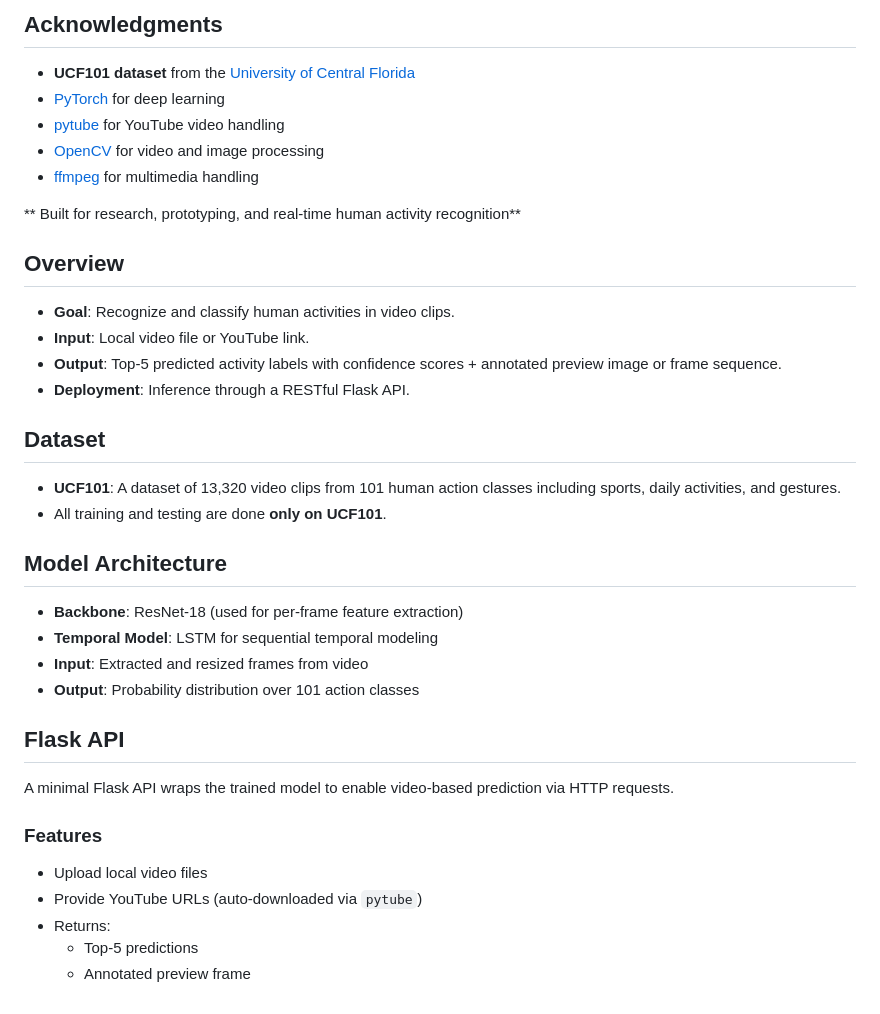
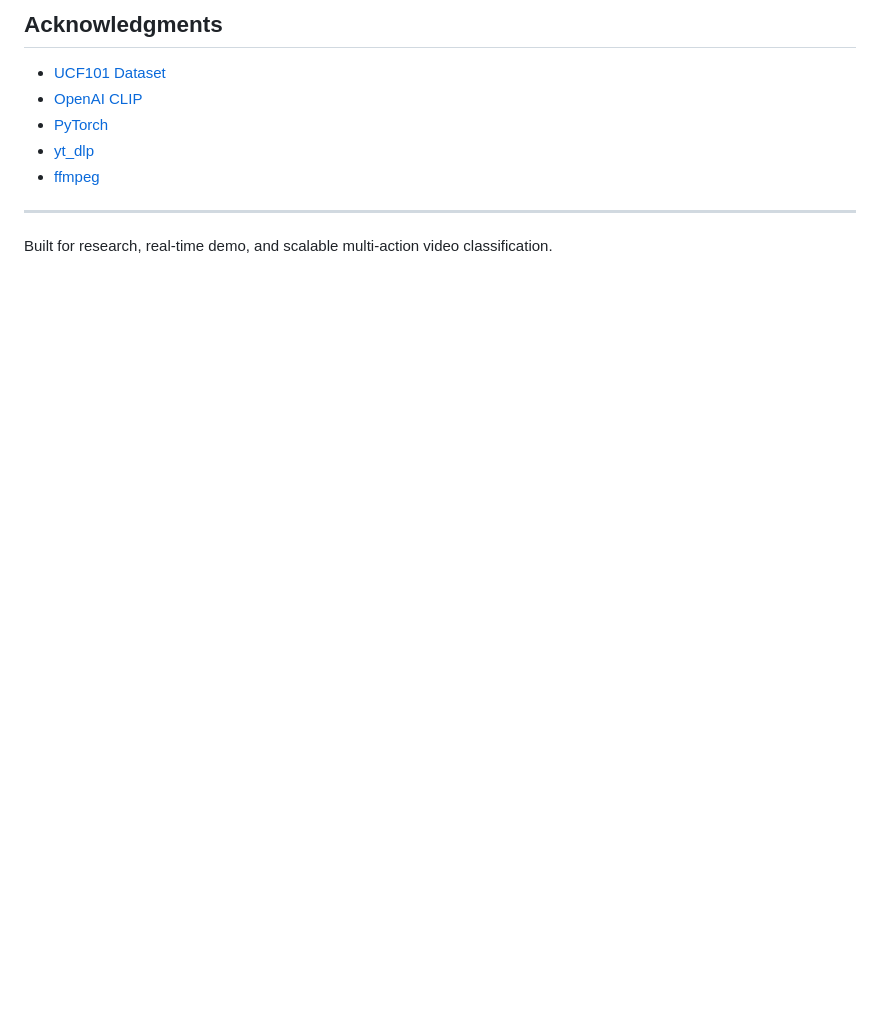
Before and after one commit to CheanBotum/Final-HAR-Model, a Markdown page: README.md, the part around the change printed below. Drawn GitHub-style; blank space fills up the shorter version.

```diff
--- a/README.md
+++ b/README.md
@@ -157,42 +140,12 @@ pip install -r requirements.txt
 
-##  Acknowledgments
+## Acknowledgments
 
-- **UCF101 dataset** from the [University of Central Florida](https://www.crcv.ucf.edu/data/UCF101.php)
-- [PyTorch](https://pytorch.org/) for deep learning
-- [pytube](https://pytube.io/) for YouTube video handling
-- [OpenCV](https://opencv.org/) for video and image processing
-- [ffmpeg](https://ffmpeg.org/) for multimedia handling
+- [UCF101 Dataset](https://www.crcv.ucf.edu/data/UCF101.php)
+- [OpenAI CLIP](https://github.com/openai/CLIP)
+- [PyTorch](https://pytorch.org/)
+- [yt_dlp](https://github.com/yt-dlp/yt-dlp)
+- [ffmpeg](https://ffmpeg.org/)
 
+---
 
-** Built for research, prototyping, and real-time human activity recognition**
-
-## Overview
-
-- **Goal**: Recognize and classify human activities in video clips.
-- **Input**: Local video file or YouTube link.
-- **Output**: Top-5 predicted activity labels with confidence scores + annotated preview image or frame sequence.
-- **Deployment**: Inference through a RESTful Flask API.
-
-## Dataset
-
-- **UCF101**: A dataset of 13,320 video clips from 101 human action classes including sports, daily activities, and gestures.
-- All training and testing are done **only on UCF101**.
-
-## Model Architecture
-
-- **Backbone**: ResNet-18 (used for per-frame feature extraction)
-- **Temporal Model**: LSTM for sequential temporal modeling
-- **Input**: Extracted and resized frames from video
-- **Output**: Probability distribution over 101 action classes
-
-## Flask API
-
-A minimal Flask API wraps the trained model to enable video-based prediction via HTTP requests.
-
-### Features
-
-- Upload local video files
-- Provide YouTube URLs (auto-downloaded via `pytube`)
-- Returns:
-  - Top-5 predictions
-  - Annotated preview frame
+Built for research, real-time demo, and scalable multi-action video classification.
```
Also changed, not shown: other parts of README.md (+62 -79 lines).
